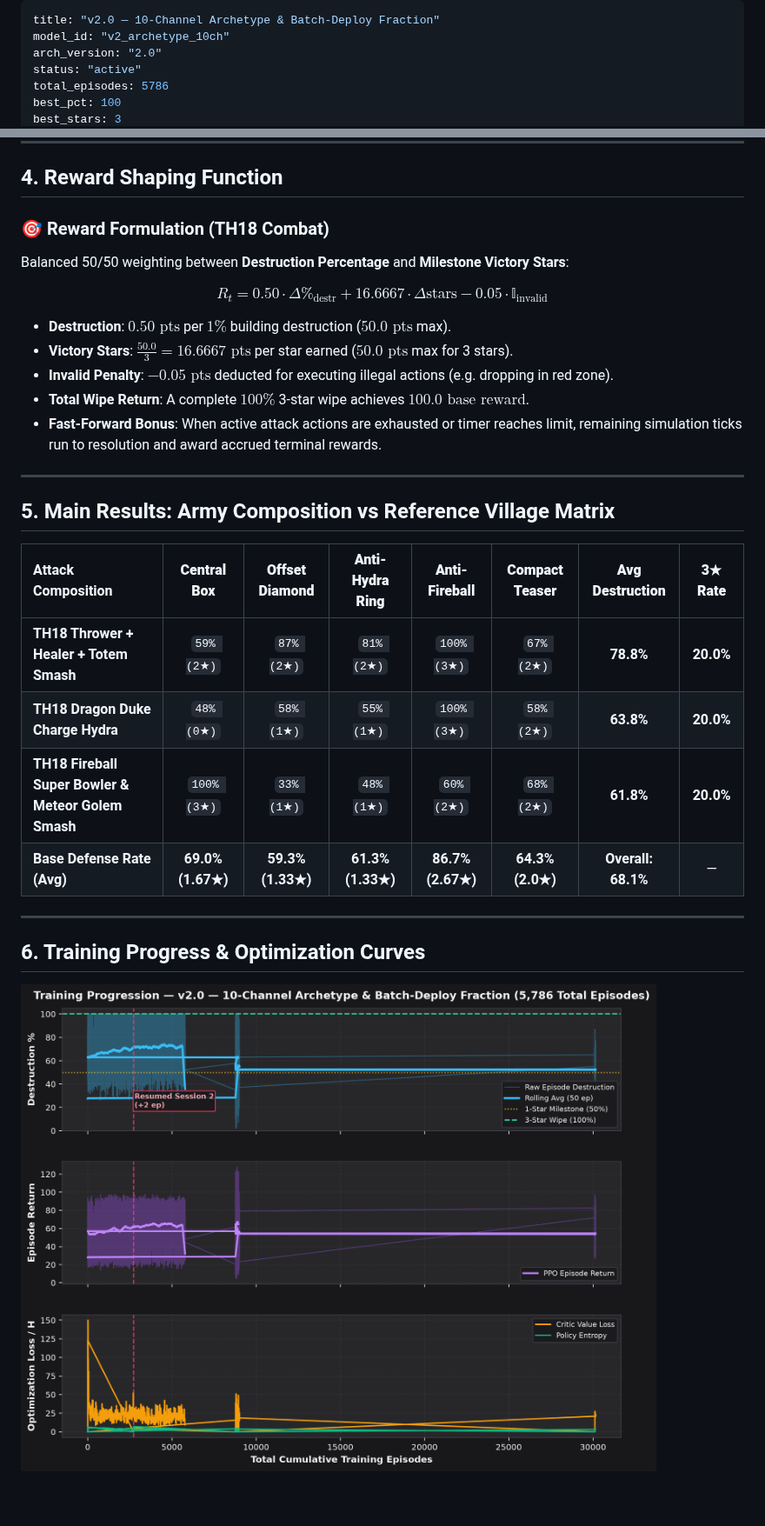
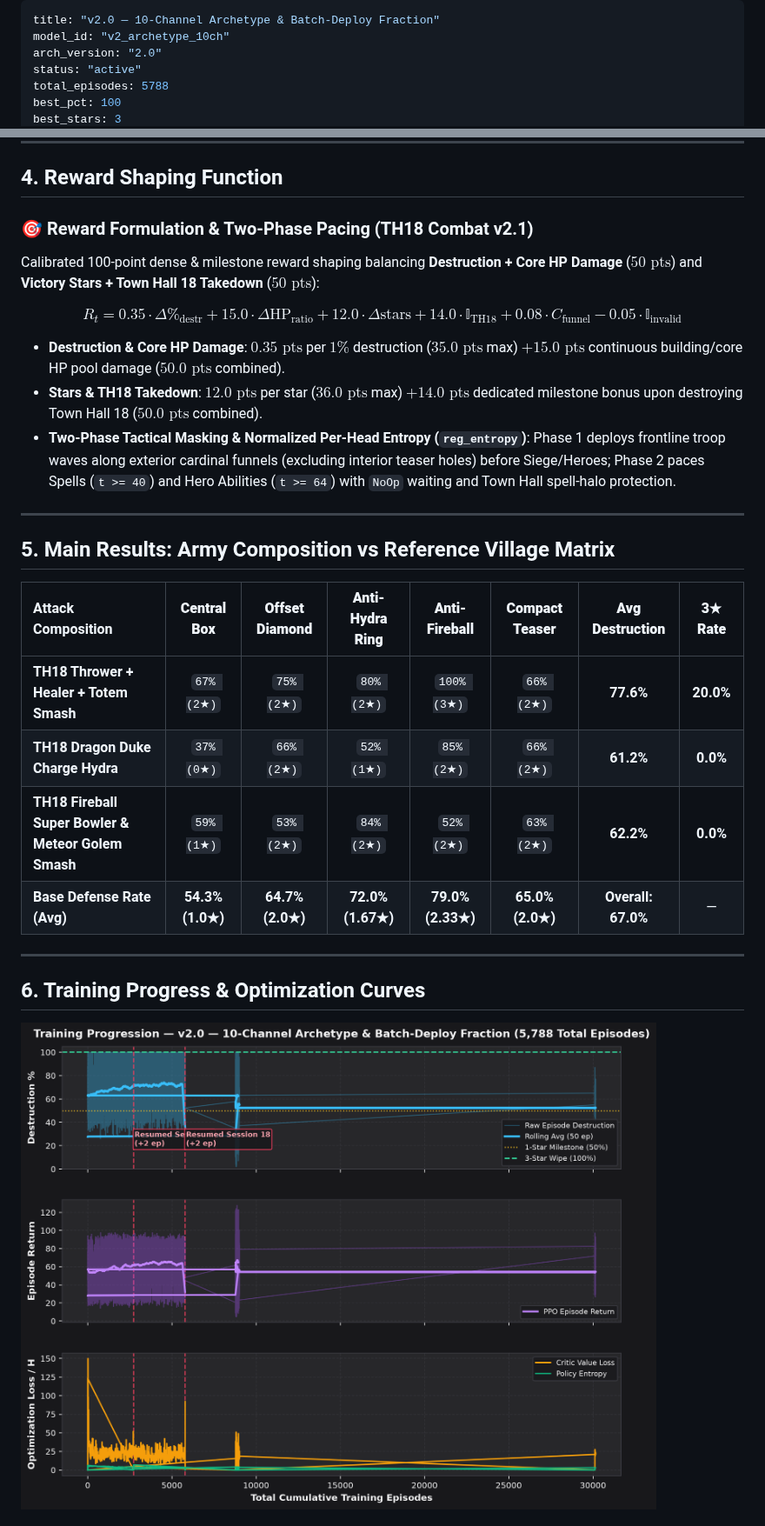
Before and after one commit to robindelis/CoC-AI-, a Markdown page: obsidian_vault/runs/v2_archetype_10ch.md, 2 parts joined by grey strips. Shown at 87% size. Drawn GitHub-style; pictures changed too: obsidian_vault/assets/charts/v2_archetype_10ch_training_curves.png; blank space fills up the shorter version.

```diff
--- a/obsidian_vault/runs/v2_archetype_10ch.md
+++ b/obsidian_vault/runs/v2_archetype_10ch.md
@@ -3,6 +3,6 @@ title: "v2.0 — 10-Channel Archetype & Batch-Deploy Fraction"
 model_id: "v2_archetype_10ch"
 arch_version: "2.0"
 status: "active"
-total_episodes: 5786
+total_episodes: 5788
 best_pct: 100
 best_stars: 3
@@ -92,17 +93,15 @@ The network parameterizes a factorized multi-discrete policy:
 
 ## 4. Reward Shaping Function
 
-### 🎯 Reward Formulation (TH18 Combat)
+### 🎯 Reward Formulation & Two-Phase Pacing (TH18 Combat v2.1)
 
-Balanced 50/50 weighting between **Destruction Percentage** and **Milestone Victory Stars**:
+Calibrated 100-point dense & milestone reward shaping balancing **Destruction + Core HP Damage** ($50\text{ pts}$) and **Victory Stars + Town Hall 18 Takedown** ($50\text{ pts}$):
 
-$$R_t = 0.50 \cdot \Delta \%_{\text{destr}} + 16.6667 \cdot \Delta \text{stars} - 0.05 \cdot \mathbb{I}_{\text{invalid}}$$
+$$R_t = 0.35 \cdot \Delta \%_{\text{destr}} + 15.0 \cdot \Delta \text{HP}_{\text{ratio}} + 12.0 \cdot \Delta \text{stars} + 14.0 \cdot \mathbb{I}_{\text{TH18}} + 0.08 \cdot C_{\text{funnel}} - 0.05 \cdot \mathbb{I}_{\text{invalid}}$$
 
-- **Destruction**: $0.50\text{ pts}$ per $1\%$ building destruction ($50.0\text{ pts}$ max).
-- **Victory Stars**: $\frac{50.0}{3} = 16.6667\text{ pts}$ per star earned ($50.0\text{ pts}$ max for 3 stars).
-- **Invalid Penalty**: $-0.05\text{ pts}$ deducted for executing illegal actions (e.g. dropping in red zone).
-- **Total Wipe Return**: A complete $100\%$ 3-star wipe achieves **$100.0\text{ base reward}$**.
-- **Fast-Forward Bonus**: When active attack actions are exhausted or timer reaches limit, remaining simulation ticks run to resolution and award accrued terminal rewards.
+- **Destruction & Core HP Damage**: $0.35\text{ pts}$ per $1\%$ destruction ($35.0\text{ pts}$ max) $+ 15.0\text{ pts}$ continuous building/core HP pool damage ($50.0\text{ pts}$ combined).
+- **Stars & TH18 Takedown**: $12.0\text{ pts}$ per star ($36.0\text{ pts}$ max) $+ 14.0\text{ pts}$ dedicated milestone bonus upon destroying Town Hall 18 ($50.0\text{ pts}$ combined).
+- **Two-Phase Tactical Masking & Normalized Per-Head Entropy (`reg_entropy`)**: Phase 1 deploys frontline troop waves along exterior cardinal funnels (excluding interior teaser holes) before Siege/Heroes; Phase 2 paces Spells (`t >= 40`) and Hero Abilities (`t >= 64`) with `NoOp` waiting and Town Hall spell-halo protection.
 
 ---
 
@@ -110,10 +109,10 @@ $$R_t = 0.50 \cdot \Delta \%_{\text{destr}} + 16.6667 \cdot \Delta \text{stars}
 
 | Attack Composition | **Central Box** | **Offset Diamond** | **Anti-Hydra Ring** | **Anti-Fireball** | **Compact Teaser** | **Avg Destruction** | **3★ Rate** |
 | :--- | :---: | :---: | :---: | :---: | :---: | :---: | :---: |
-| **TH18 Thrower + Healer + Totem Smash** | `59% (2★)` | `87% (2★)` | `81% (2★)` | `100% (3★)` | `67% (2★)` | **78.8%** | **20.0%** |
-| **TH18 Dragon Duke Charge Hydra** | `48% (0★)` | `58% (1★)` | `55% (1★)` | `100% (3★)` | `58% (2★)` | **63.8%** | **20.0%** |
-| **TH18 Fireball Super Bowler & Meteor Golem Smash** | `100% (3★)` | `33% (1★)` | `48% (1★)` | `60% (2★)` | `68% (2★)` | **61.8%** | **20.0%** |
-| **Base Defense Rate (Avg)** | **69.0% (1.67★)** | **59.3% (1.33★)** | **61.3% (1.33★)** | **86.7% (2.67★)** | **64.3% (2.0★)** | **Overall: 68.1%** | — |
+| **TH18 Thrower + Healer + Totem Smash** | `67% (2★)` | `75% (2★)` | `80% (2★)` | `100% (3★)` | `66% (2★)` | **77.6%** | **20.0%** |
+| **TH18 Dragon Duke Charge Hydra** | `37% (0★)` | `66% (2★)` | `52% (1★)` | `85% (2★)` | `66% (2★)` | **61.2%** | **0.0%** |
+| **TH18 Fireball Super Bowler & Meteor Golem Smash** | `59% (1★)` | `53% (2★)` | `84% (2★)` | `52% (2★)` | `63% (2★)` | **62.2%** | **0.0%** |
+| **Base Defense Rate (Avg)** | **54.3% (1.0★)** | **64.7% (2.0★)** | **72.0% (1.67★)** | **79.0% (2.33★)** | **65.0% (2.0★)** | **Overall: 67.0%** | — |
 
 ---
 
```
Also changed, not shown: other parts of obsidian_vault/runs/v2_archetype_10ch.md (+12 -5 lines), obsidian_vault/00_Index_MOC.md (+3 -2 lines), obsidian_vault/assets/charts/v2_ai_diagnostics_telemetry.png, 16 other files.
